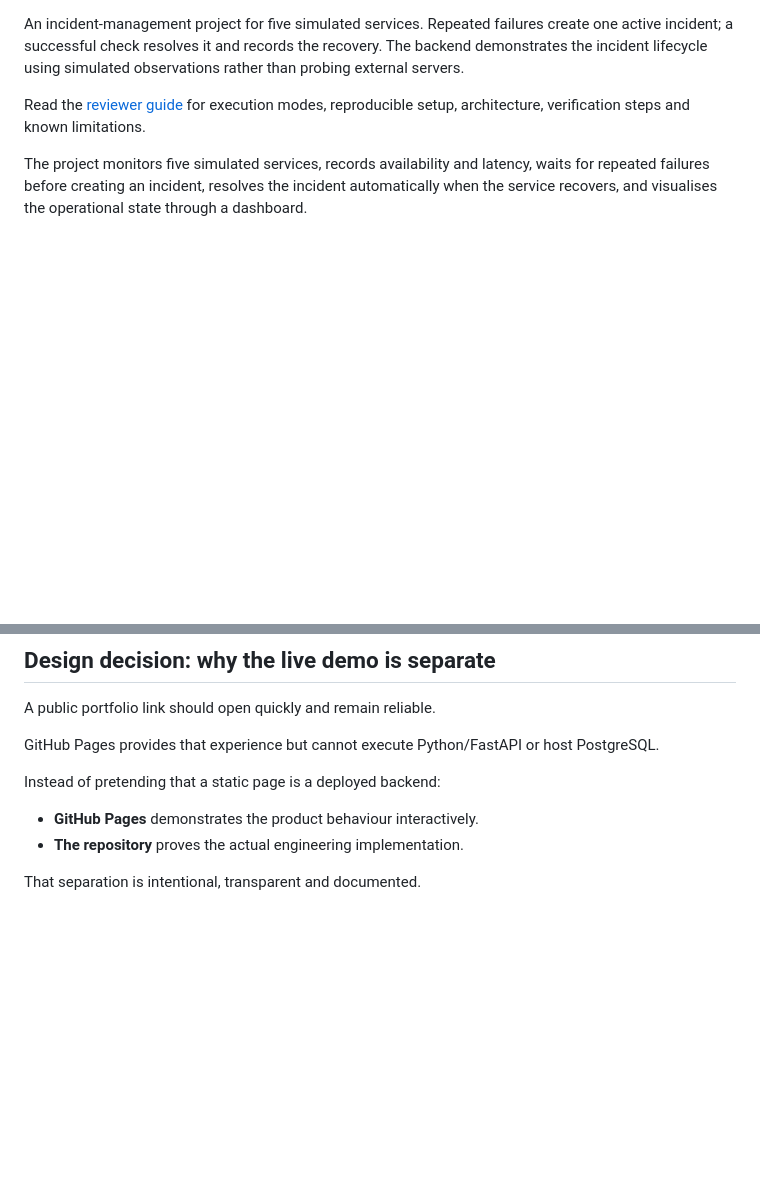
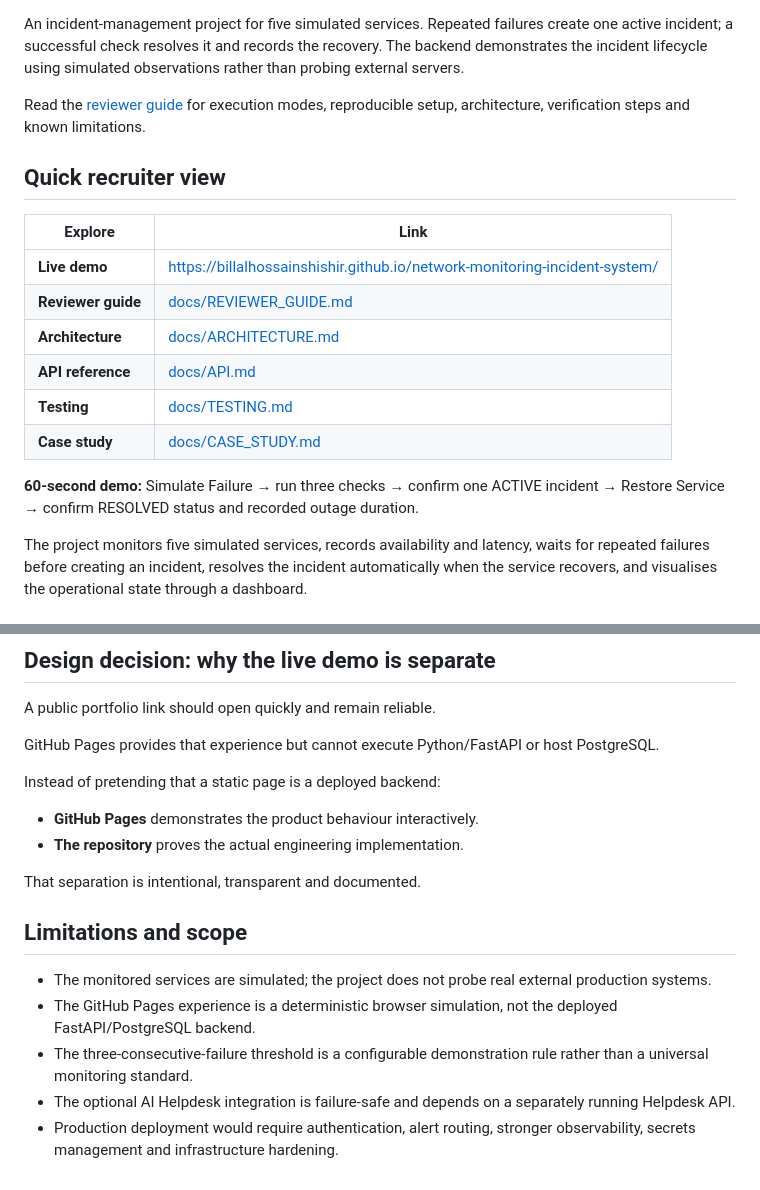
Before and after one commit to Billalhossainshishir/network-monitoring-incident-system, a Markdown page: README.md, 2 parts joined by grey strips. Rendered like a GitHub page; blank space fills up the shorter version.

Commit message:
Improve recruiter-facing documentation

```diff
--- a/README.md
+++ b/README.md
@@ -3,6 +6,19 @@
 An incident-management project for five simulated services. Repeated failures create one active incident; a successful check resolves it and records the recovery. The backend demonstrates the incident lifecycle using simulated observations rather than probing external servers.
 
 Read the [reviewer guide](docs/REVIEWER_GUIDE.md) for execution modes, reproducible setup, architecture, verification steps and known limitations.
+
+## Quick recruiter view
+
+| Explore | Link |
+| --- | --- |
+| **Live demo** | https://billalhossainshishir.github.io/network-monitoring-incident-system/ |
+| **Reviewer guide** | [docs/REVIEWER_GUIDE.md](docs/REVIEWER_GUIDE.md) |
+| **Architecture** | [docs/ARCHITECTURE.md](docs/ARCHITECTURE.md) |
+| **API reference** | [docs/API.md](docs/API.md) |
+| **Testing** | [docs/TESTING.md](docs/TESTING.md) |
+| **Case study** | [docs/CASE_STUDY.md](docs/CASE_STUDY.md) |
+
+**60-second demo:** Simulate Failure → run three checks → confirm one ACTIVE incident → Restore Service → confirm RESOLVED status and recorded outage duration.
 
 The project monitors five simulated services, records availability and latency, waits for repeated failures before creating an incident, resolves the incident automatically when the service recovers, and visualises the operational state through a dashboard.
 
@@ -428,3 +444,11 @@ Instead of pretending that a static page is a deployed backend:
 - **The repository** proves the actual engineering implementation.
 
 That separation is intentional, transparent and documented.
+
+## Limitations and scope
+
+- The monitored services are simulated; the project does not probe real external production systems.
+- The GitHub Pages experience is a deterministic browser simulation, not the deployed FastAPI/PostgreSQL backend.
+- The three-consecutive-failure threshold is a configurable demonstration rule rather than a universal monitoring standard.
+- The optional AI Helpdesk integration is failure-safe and depends on a separately running Helpdesk API.
+- Production deployment would require authentication, alert routing, stronger observability, secrets management and infrastructure hardening.
```
Also changed, not shown: other parts of README.md (+3 -0 lines).
